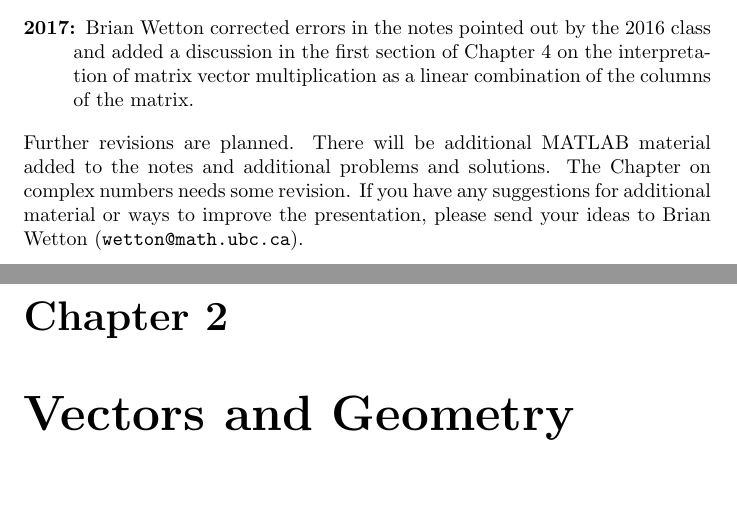
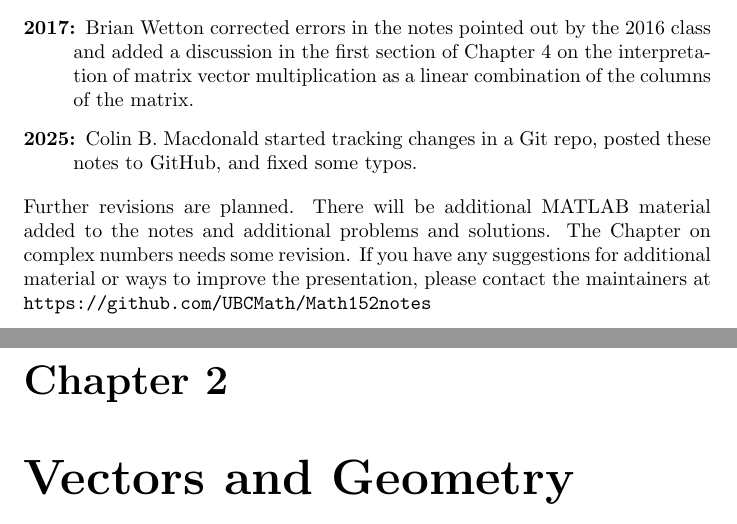
Before and after one commit to UBCMath/Math152notes, a LaTeX thesis (notes.tex, which reads Chapters/chapter1.tex): two parts of pages 10 and 11 of 268, joined at a grey line, cut so that both start at the same text. Compiled offline with pdfLaTeX.

Commit message:
Update 'about these notes' section

```diff
--- a/Chapters/chapter1.tex
+++ b/Chapters/chapter1.tex
@@ -222,12 +222,15 @@ Joel Feldman contributed an additional topics section to Chapter 3 on the checks
 Hand drawn resistor network diagrams were replaced throughout the text by Egor Dontsov. The material on
 complex numbers was split off into a separate chapter.
 \item[2017:] Brian Wetton corrected errors in the notes pointed out by the 2016 class and added a discussion in the first section of Chapter 4 on the interpretation of matrix vector multiplication as a linear combination of the columns of the matrix.
+\item[2025:] Colin B. Macdonald started tracking changes in a Git repo,
+posted these notes to GitHub, and fixed some typos.
 \end{description}
 Further revisions are planned. There will be additional MATLAB
 material added to the notes and additional problems and solutions. The Chapter on complex numbers needs some revision.
 If you have any suggestions for additional
-material or ways to improve the presentation, please send your ideas
-to Brian Wetton ({\tt wetton@math.ubc.ca}).
+material or ways to improve the presentation, please contact the maintainers
+at
+{\tt https://github.com/UBCMath/Math152notes}
 
 
 % \end{document}
```
